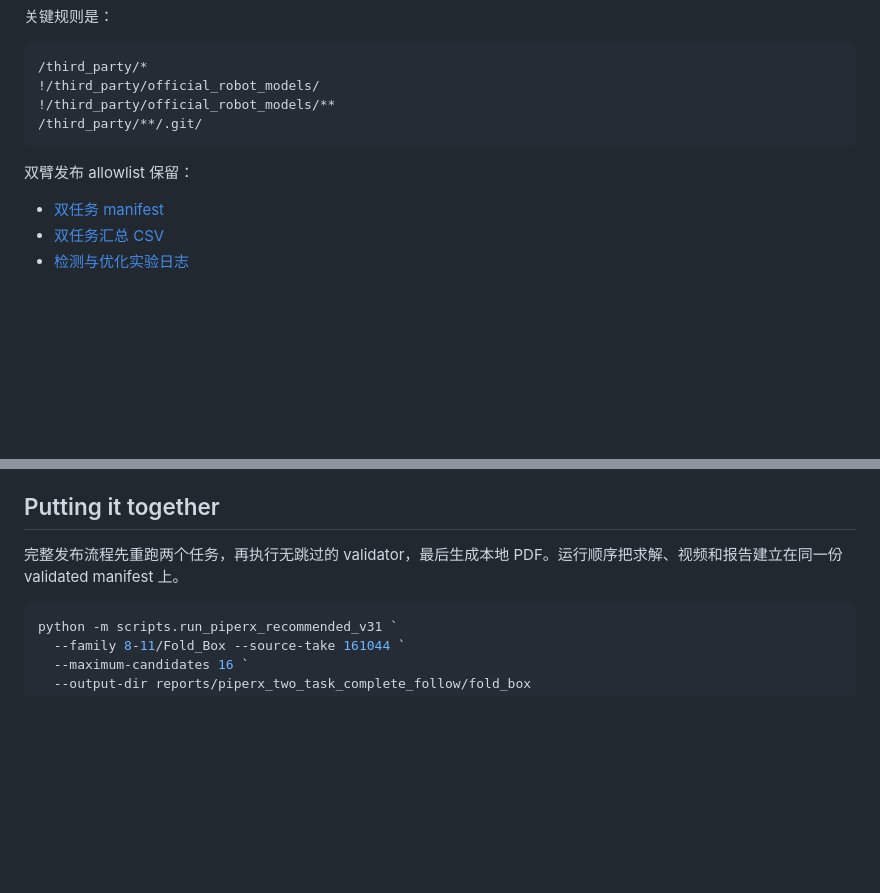
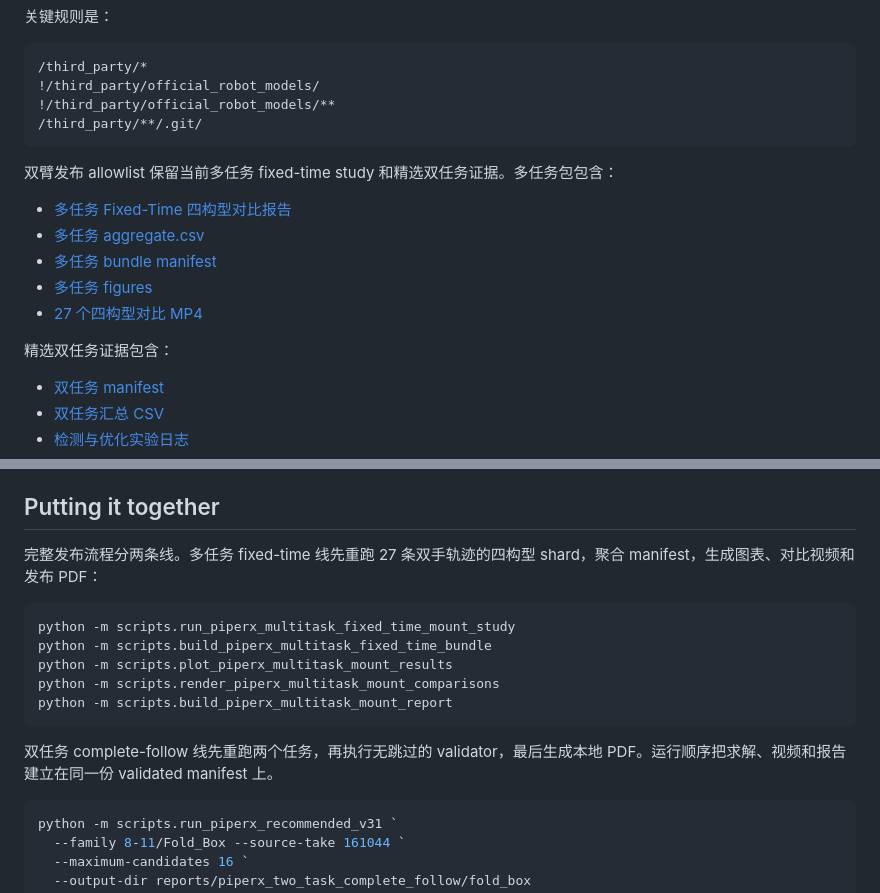
Before and after one commit to yzh423/single-arm-mount-trajectory, a Markdown page: README.md, 2 parts joined by grey strips. Drawn GitHub-style; blank space fills up the shorter version.

````diff
--- a/README.md
+++ b/README.md
@@ -962,7 +998,15 @@ python -m scripts.build_twelve_arm_all_single_task_outputs
 /third_party/**/.git/
 ```
 
-双臂发布 allowlist 保留：
+双臂发布 allowlist 保留当前多任务 fixed-time study 和精选双任务证据。多任务包包含：
+
+- [多任务 Fixed-Time 四构型对比报告](reports/piperx_multitask_fixed_time_mount_study/PiperX多任务Fixed-Time四构型对比报告.pdf)
+- [多任务 aggregate.csv](reports/piperx_multitask_fixed_time_mount_study/aggregate.csv)
+- [多任务 bundle manifest](reports/piperx_multitask_fixed_time_mount_study/bundle_manifest.json)
+- [多任务 figures](reports/piperx_multitask_fixed_time_mount_study/figures/)
+- [27 个四构型对比 MP4](reports/piperx_multitask_fixed_time_mount_study/videos/comparisons/)
+
+精选双任务证据包含：
 
 - [双任务 manifest](reports/piperx_two_task_complete_follow/two_task_manifest.json)
 - [双任务汇总 CSV](reports/piperx_two_task_complete_follow/two_task_summary.csv)
@@ -1021,7 +1065,17 @@ python -m scripts.build_twelve_arm_all_single_task_outputs
 
 ## Putting it together
 
-完整发布流程先重跑两个任务，再执行无跳过的 validator，最后生成本地 PDF。运行顺序把求解、视频和报告建立在同一份 validated manifest 上。
+完整发布流程分两条线。多任务 fixed-time 线先重跑 27 条双手轨迹的四构型 shard，聚合 manifest，生成图表、对比视频和发布 PDF：
+
+```powershell
+python -m scripts.run_piperx_multitask_fixed_time_mount_study
+python -m scripts.build_piperx_multitask_fixed_time_bundle
+python -m scripts.plot_piperx_multitask_mount_results
+python -m scripts.render_piperx_multitask_mount_comparisons
+python -m scripts.build_piperx_multitask_mount_report
+```
+
+双任务 complete-follow 线先重跑两个任务，再执行无跳过的 validator，最后生成本地 PDF。运行顺序把求解、视频和报告建立在同一份 validated manifest 上。
 
 ```powershell
 python -m scripts.run_piperx_recommended_v31 `
````
Also changed, not shown: other parts of README.md (+37 -1 lines).
